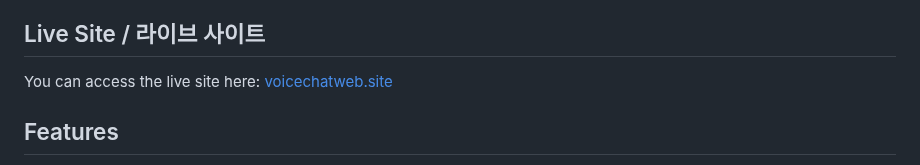
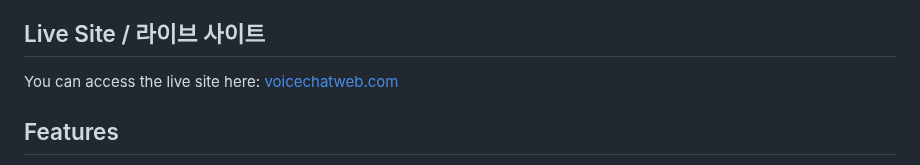
Before and after one commit to junnushon/voice-chat, a Markdown page: readme.md, the part around the change. GitHub-like rendering.

Commit message:
update web address

```diff
--- a/readme.md
+++ b/readme.md
@@ -19,7 +19,7 @@ FastAPI와 WebSockets를 사용하여 구축된 웹 기반 음성 채팅 애플
 
 ## Live Site / 라이브 사이트
 
-You can access the live site here: [voicechatweb.site](https://voicechatweb.site/)
+You can access the live site here: [voicechatweb.com](https://voicechatweb.com/)
 
 ## Features
 
```
